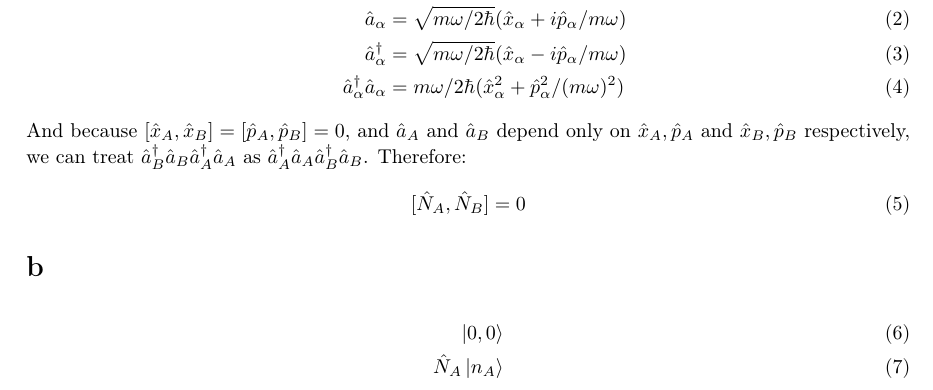
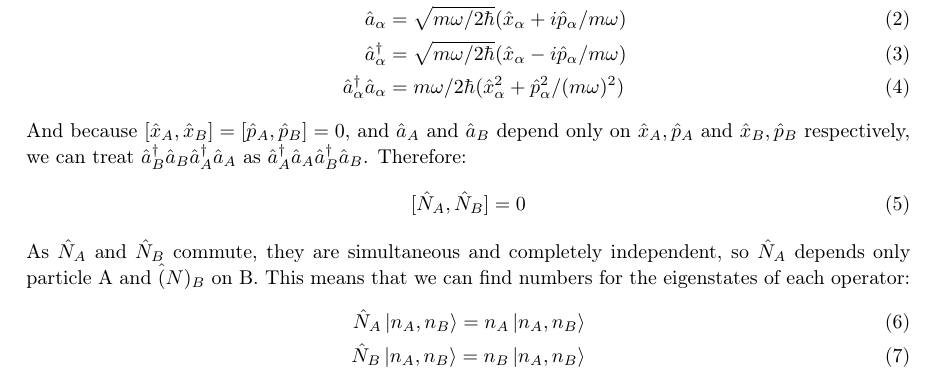
Before and after one commit to owentopre/WS3A, a LaTeX document (main.tex): part of the page, cut so that both start at the same text. Compiled offline with pdfLaTeX.

Commit message:
Add files via upload

```diff
--- a/main.tex
+++ b/main.tex
@@ -74,13 +74,19 @@
     \begin{align}
         [\hat{N}_A, \hat{N}_B] &= 0
     \end{align}
+    As $\hat{N}_A$ and $\hat{N}_B$ commute, they are simultaneous and completely independent, so $\hat{N}_A$ depends only particle A and $\hat(N)_B$ on B. This means that we can find numbers for the eigenstates of each operator:
+    \begin{align}
+        \hat{N}_A\ket{n_A,n_B} = n_A\ket{n_A,n_B}\\
+        \hat{N}_B\ket{n_A,n_B} = n_B\ket{n_A,n_B}
+    \end{align}
 
 
 \section{}
 
     \begin{align}
         \ket{0,0} \\
-        \hat{N}_{A}\ket{n_{A}}
+
+        \hat{N}_{A}\ket{\hat{n}_{A},\hat{n}_B}
     \end{align}
 
 \end{alphasection}
```
